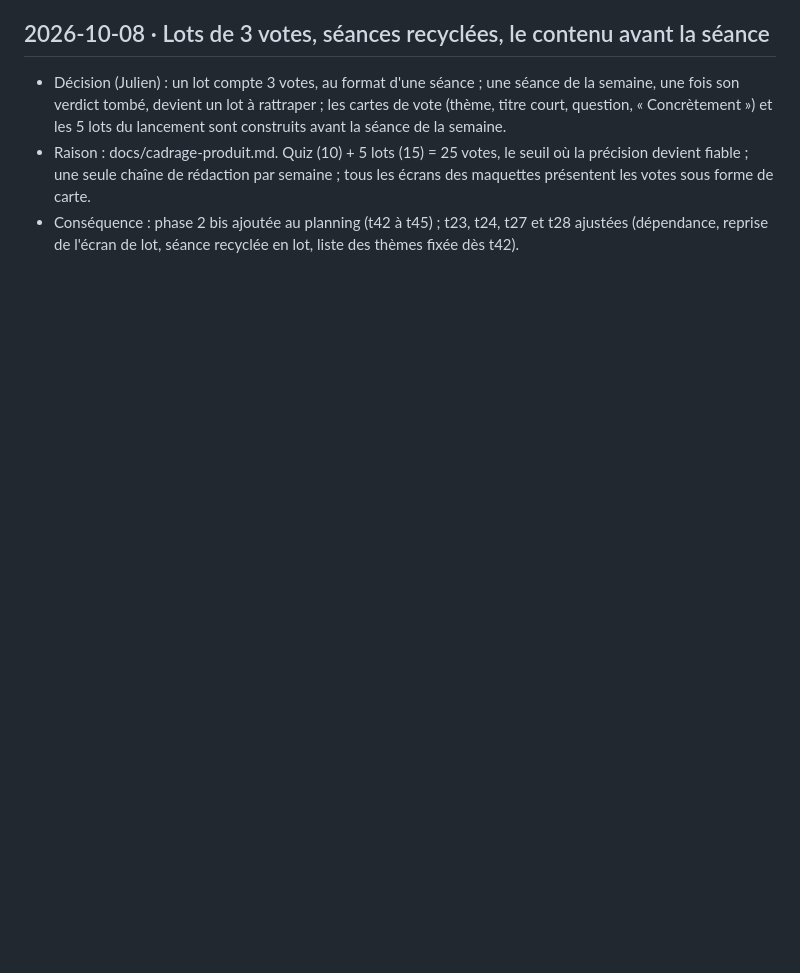
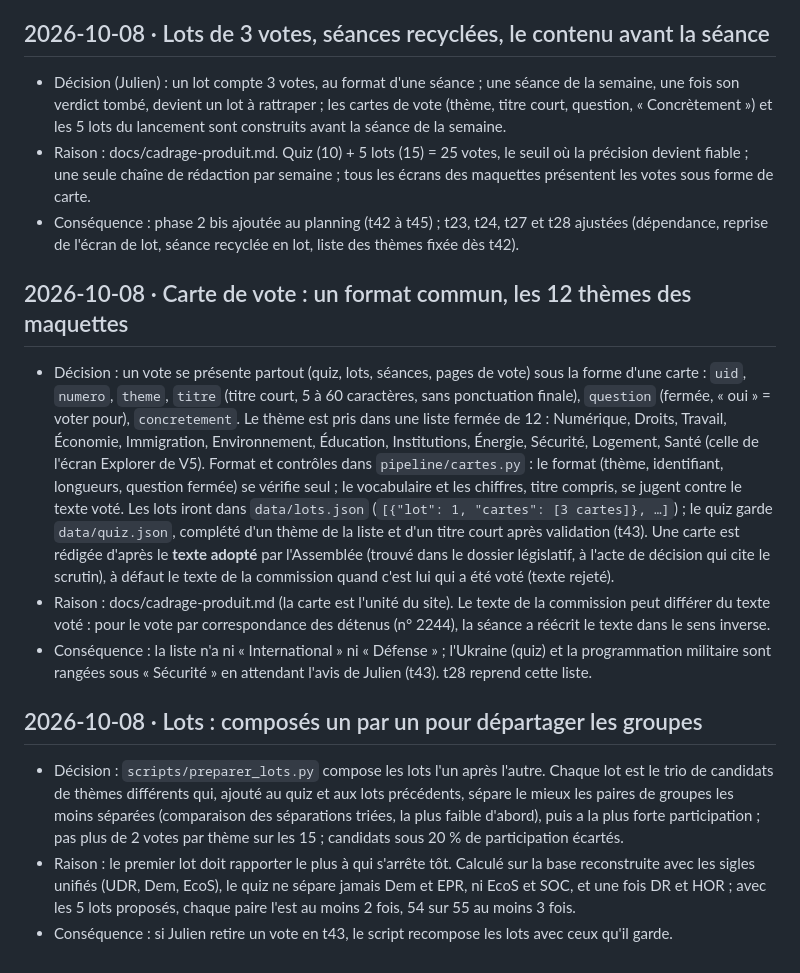
Before and after one commit to ijugarcia-pro/site-politique, a Markdown page: docs/decisions.md, the part around the change. Rendered like a GitHub page; blank space fills up the shorter version.

Commit message:
Planning et décisions : t42 faite, grille prête pour t43
Co-Authored-By: Claude Opus 5.5 <noreply@anthropic.com>

```diff
--- a/docs/decisions.md
+++ b/docs/decisions.md
@@ -171,3 +171,14 @@
 - Décision (Julien) : un lot compte 3 votes, au format d'une séance ; une séance de la semaine, une fois son verdict tombé, devient un lot à rattraper ; les cartes de vote (thème, titre court, question, « Concrètement ») et les 5 lots du lancement sont construits avant la séance de la semaine.
 - Raison : docs/cadrage-produit.md. Quiz (10) + 5 lots (15) = 25 votes, le seuil où la précision devient fiable ; une seule chaîne de rédaction par semaine ; tous les écrans des maquettes présentent les votes sous forme de carte.
 - Conséquence : phase 2 bis ajoutée au planning (t42 à t45) ; t23, t24, t27 et t28 ajustées (dépendance, reprise de l'écran de lot, séance recyclée en lot, liste des thèmes fixée dès t42).
+
+
+## 2026-10-08 · Carte de vote : un format commun, les 12 thèmes des maquettes
+- Décision : un vote se présente partout (quiz, lots, séances, pages de vote) sous la forme d'une carte : `uid`, `numero`, `theme`, `titre` (titre court, 5 à 60 caractères, sans ponctuation finale), `question` (fermée, « oui » = voter pour), `concretement`. Le thème est pris dans une liste fermée de 12 : Numérique, Droits, Travail, Économie, Immigration, Environnement, Éducation, Institutions, Énergie, Sécurité, Logement, Santé (celle de l'écran Explorer de V5). Format et contrôles dans `pipeline/cartes.py` : le format (thème, identifiant, longueurs, question fermée) se vérifie seul ; le vocabulaire et les chiffres, titre compris, se jugent contre le texte voté. Les lots iront dans `data/lots.json` (`[{"lot": 1, "cartes": [3 cartes]}, …]`) ; le quiz garde `data/quiz.json`, complété d'un thème de la liste et d'un titre court après validation (t43). Une carte est rédigée d'après le **texte adopté** par l'Assemblée (trouvé dans le dossier législatif, à l'acte de décision qui cite le scrutin), à défaut le texte de la commission quand c'est lui qui a été voté (texte rejeté).
+- Raison : docs/cadrage-produit.md (la carte est l'unité du site). Le texte de la commission peut différer du texte voté : pour le vote par correspondance des détenus (n° 2244), la séance a réécrit le texte dans le sens inverse.
+- Conséquence : la liste n'a ni « International » ni « Défense » ; l'Ukraine (quiz) et la programmation militaire sont rangées sous « Sécurité » en attendant l'avis de Julien (t43). t28 reprend cette liste.
+
+## 2026-10-08 · Lots : composés un par un pour départager les groupes
+- Décision : `scripts/preparer_lots.py` compose les lots l'un après l'autre. Chaque lot est le trio de candidats de thèmes différents qui, ajouté au quiz et aux lots précédents, sépare le mieux les paires de groupes les moins séparées (comparaison des séparations triées, la plus faible d'abord), puis a la plus forte participation ; pas plus de 2 votes par thème sur les 15 ; candidats sous 20 % de participation écartés.
+- Raison : le premier lot doit rapporter le plus à qui s'arrête tôt. Calculé sur la base reconstruite avec les sigles unifiés (UDR, Dem, EcoS), le quiz ne sépare jamais Dem et EPR, ni EcoS et SOC, et une fois DR et HOR ; avec les 5 lots proposés, chaque paire l'est au moins 2 fois, 54 sur 55 au moins 3 fois.
+- Conséquence : si Julien retire un vote en t43, le script recompose les lots avec ceux qu'il garde.
```
Also changed, not shown: docs/PLANNING.md (+3 -2 lines).
